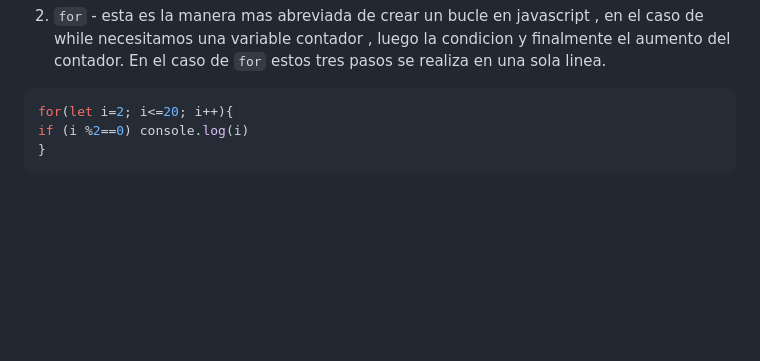
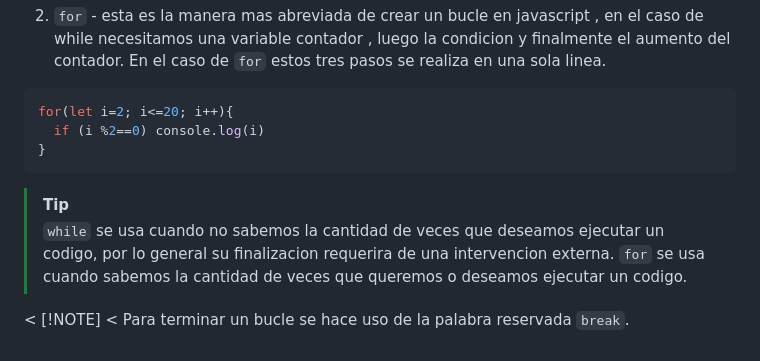
Before and after one commit to NadineAtoccsaOrtiz/Curso_JavaScript, a Markdown page: 3.estructura_del_programa/README.md, the part around the change. Rendered like a GitHub page; blank space fills up the shorter version.

Commit message:
feet: clase de bucles
uso de while y for

````diff
--- a/3.estructura_del_programa/README.md
+++ b/3.estructura_del_programa/README.md
@@ -147,6 +147,12 @@ console.log("hola")
 2. `for` - esta es la manera mas abreviada de crear un bucle en javascript , en el caso de while necesitamos una variable contador , luego la condicion y finalmente el aumento del contador. En el caso de `for` estos tres pasos se realiza en una sola linea.
 ```js
 for(let i=2; i<=20; i++){
-if (i %2==0) console.log(i)
+  if (i %2==0) console.log(i)
 }
 ```
+> [!TIP]
+> `while` se usa cuando no sabemos la cantidad de veces que deseamos ejecutar un codigo, por lo general su finalizacion requerira de una intervencion externa.
+> `for` se usa cuando sabemos la cantidad de veces que queremos o deseamos ejecutar un codigo.
+
+< [!NOTE]
+< Para terminar un bucle se hace uso de la palabra reservada `break`.
````
